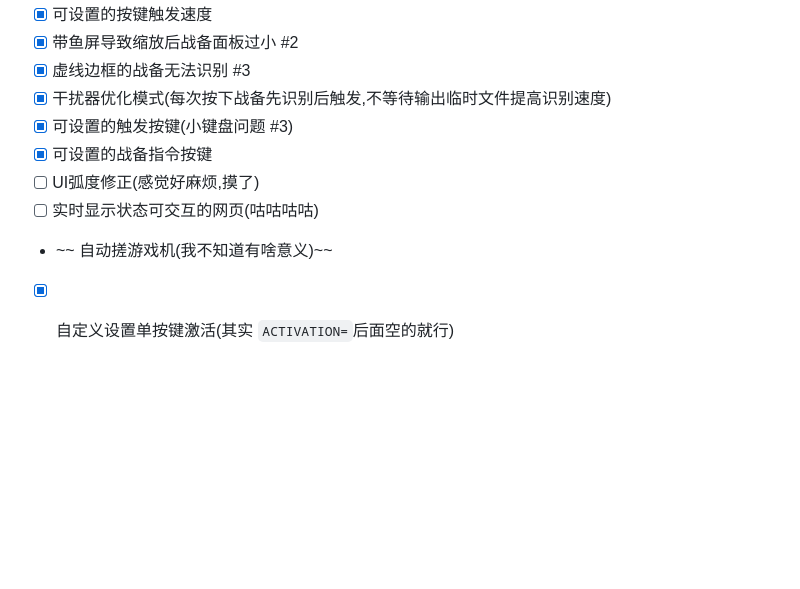
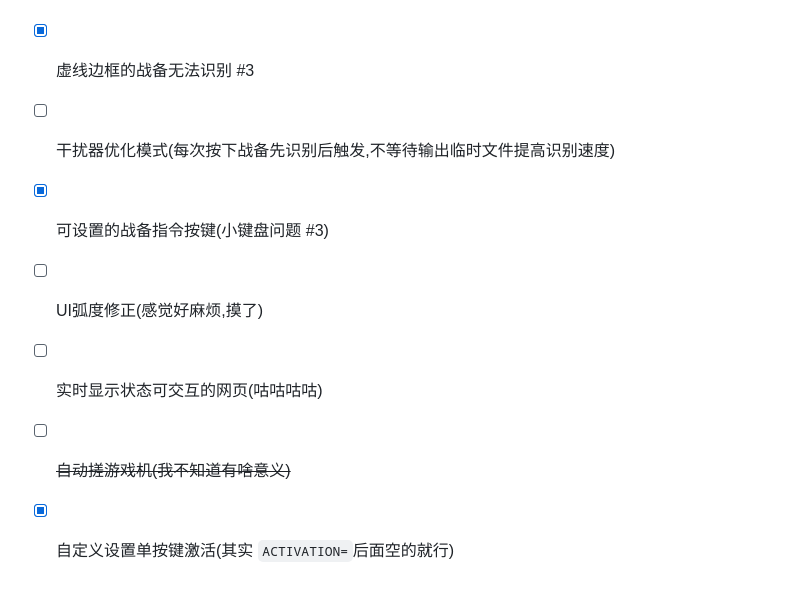
Before and after one commit to GDNDZZK/helldivers2AutoStratagems, a Markdown page: README.md, the part around the change printed below. GitHub-like rendering; blank space fills up the shorter version.

```diff
--- a/README.md
+++ b/README.md
@@ -93,10 +93,9 @@
 * [X] 可设置的按键触发速度
 * [X] 带鱼屏导致缩放后战备面板过小 #2
 * [X] 虚线边框的战备无法识别 #3
-* [X] 干扰器优化模式(每次按下战备先识别后触发,不等待输出临时文件提高识别速度)
-* [X] 可设置的触发按键(小键盘问题 #3)
-* [X] 可设置的战备指令按键
+* [ ] 干扰器优化模式(每次按下战备先识别后触发,不等待输出临时文件提高识别速度)
+* [X] 可设置的战备指令按键(小键盘问题 #3)
 * [ ] UI弧度修正(感觉好麻烦,摸了)
 * [ ] 实时显示状态可交互的网页(咕咕咕咕)
-* ~~ 自动搓游戏机(我不知道有啥意义)~~
+* [ ] ~~自动搓游戏机(我不知道有啥意义)~~
 * [X] 自定义设置单按键激活(其实 `ACTIVATION=`后面空的就行)
```
Also changed, not shown: other parts of README.md (+1 -1 lines).
